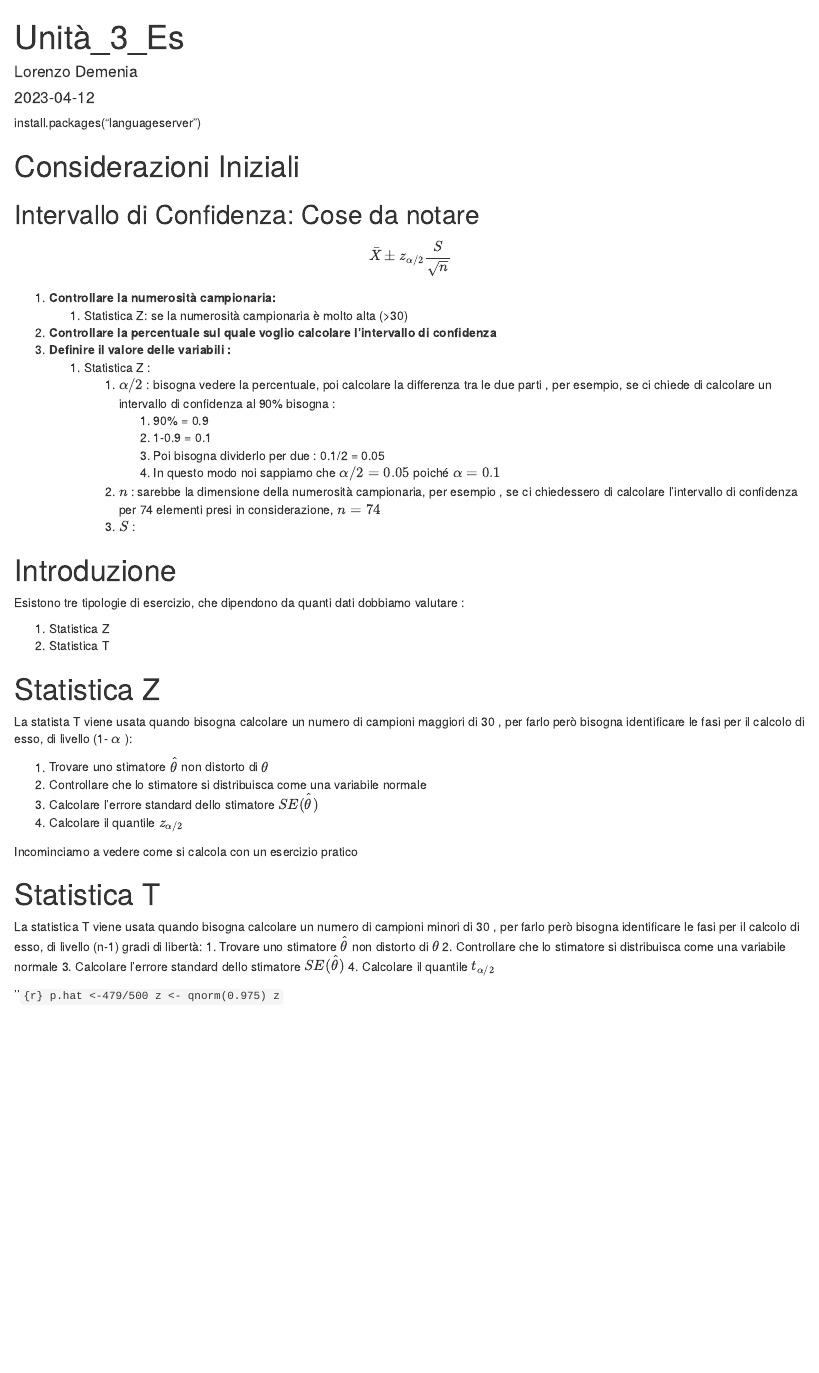
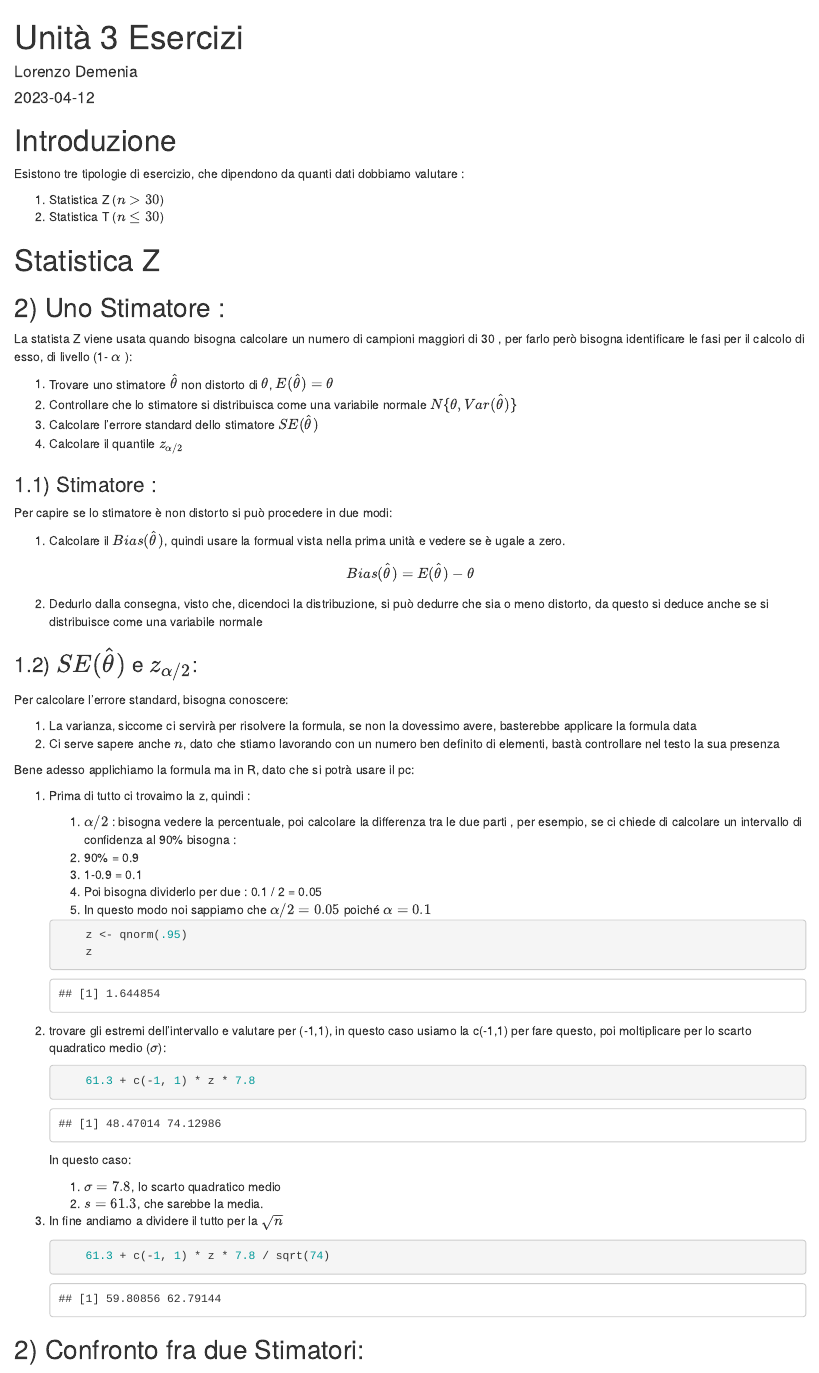
Before and after one commit to lorenzodemenia/Analisi-dei-Dati--Esame, an R Markdown document (ESERCIZI/Unità_3_Es.Rmd): the page in a window 1100 px wide, from its top. The pictures show the output file ESERCIZI/Unità_3_Es.html that the author committed with the source, opened offline.

Commit message:
Quasi finito il terzo foglio di esercizi

````diff
--- a/ESERCIZI/Unità_3_Es.Rmd
+++ b/ESERCIZI/Unità_3_Es.Rmd
@@ -1,32 +1,12 @@
 ---
-title: "Unità_3_Es"
+title: "Unità 3 Esercizi"
 author: "Lorenzo Demenia"
 date: "2023-04-12"
 output: html_document
 ---
-install.packages("languageserver")
+
 
 ```{r setup, include=FALSE}
 knitr::opts_chunk$set(echo = TRUE)
 ```
 
-# Considerazioni Iniziali
-
-## Intervallo di Confidenza: Cose da notare
-
-$$
-\bar X \pm z_{\alpha/2} \frac{S}{\sqrt{n}}
-$$
-
-1.  **Controllare la numerosità campionaria:**
-    1.  Statistica Z: se la numerosità campionaria è molto alta (\>30)
-2.  **Controllare la percentuale sul quale voglio calcolare l'intervallo di confidenza**
-3.  **Definire il valore delle variabili :**
-    1.  Statistica Z :
-        1.  $\alpha /2$ : bisogna vedere la percentuale, poi calcolare la differenza tra le due parti , per esempio, se ci chiede di calcolare un intervallo di confidenza al 90% bisogna :
-            1.  90% = 0.9
-            2.  1-0.9 = 0.1
-            3.  Poi bisogna dividerlo per due : 0.1/2 = 0.05
-            4.  In questo modo noi sappiamo che $\alpha /2=0.05$ poiché $\alpha=0.1$
-        2.  $n$ : sarebbe la dimensione della numerosità campionaria, per esempio , se ci chiedessero di calcolare l'intervallo di confidenza per 74 elementi presi in considerazione, $n=74$
-        3.  $S$ :
@@ -41,9 +14,68 @@ in tal caso bisogna applicare la formula designata a seconda della statistica
 
 Esistono tre tipologie di esercizio, che dipendono da quanti dati dobbiamo valutare :
 
-1.  Statistica Z
-2.  Statistica T
+1.  Statistica Z ($n>30$)
+2.  Statistica T ($n\le30$)
 
 # Statistica Z
 
-La statista T viene usata quando bisogna calcolare un numero di campioni maggiori di 30 , per farlo però bisogna identificare le fasi per il calcolo di esso, di livello (1- $\alpha$ ):
+## 2) Uno Stimatore :
+
+La statista Z viene usata quando bisogna calcolare un numero di campioni maggiori di 30 , per farlo però bisogna identificare le fasi per il calcolo di esso, di livello (1- $\alpha$ ):
+
+1.  Trovare uno stimatore $\hat\theta$ non distorto di $\theta$, $E(\hat\theta)=\theta$
+2.  Controllare che lo stimatore si distribuisca come una variabile normale $N\{\theta, Var(\hat\theta)\}$
+3.  Calcolare l'errore standard dello stimatore $SE(\hat\theta)$
+4.  Calcolare il quantile $z_{\alpha/2}$
+
+
+
+### 1.1)  Stimatore :
+
+Per capire se lo stimatore è non distorto si può procedere in due modi:
+
+1. Calcolare il $Bias(\hat\theta)$, quindi usare la formual vista nella prima unità e vedere se è ugale a zero.
+
+$$
+Bias(\hat\theta)=E(\hat\theta)-\theta
+$$
+
+2. Dedurlo dalla consegna, visto che, dicendoci la distribuzione, si può dedurre che sia o meno distorto, da questo si deduce anche se si distribuisce come una variabile normale
+
+### 1.2) $SE(\hat\theta)$ e $z_{\alpha/2}$:
+Per calcolare l'errore standard, bisogna conoscere:
+
+1. La varianza, siccome ci servirà per risolvere la formula, se non la dovessimo avere, basterebbe applicare la formula data
+2. Ci serve sapere anche $n$, dato che stiamo lavorando con un numero ben definito di elementi, bastà controllare nel testo la sua presenza
+
+Bene adesso applichiamo la formula ma in R, dato che si potrà usare il pc:
+
+1. Prima di tutto ci trovaimo la z, quindi :
+   1. $\alpha /2$ : bisogna vedere la percentuale, poi calcolare la differenza tra le due parti , per esempio, se ci chiede di calcolare un intervallo di confidenza al 90% bisogna :
+   2. 90% = 0.9
+   3. 1-0.9 = 0.1
+   4. Poi bisogna dividerlo per due : 0.1 / 2 = 0.05
+   5. In questo modo noi sappiamo che $\alpha /2=0.05$ poiché $\alpha=0.1$
+    ```{r}
+        z <- qnorm(.95)
+        z
+    ```
+
+2. trovare gli estremi dell'intervallo e valutare per (-1,1), in questo caso usiamo la c(-1,1) per fare questo, poi moltiplicare per lo scarto quadratico medio ($\sigma$):
+
+    ```{r}
+        61.3 + c(-1, 1) * z * 7.8
+    ```
+
+    In questo caso:
+
+    1. $\sigma= 7.8$, lo scarto quadratico medio
+    2. $s = 61.3$, che sarebbe la media.
+
+3. In fine andiamo a dividere il tutto per la $\sqrt{n}$
+
+    ```{r}
+        61.3 + c(-1, 1) * z * 7.8 / sqrt(74)
+    ```
+
+## 2) Confronto fra due Stimatori:
@@ -51,14 +123,7 @@ La statista T viene usata quando bisogna calcolare un numero di campioni maggior
 1.  Trovare uno stimatore $\hat\theta$ non distorto di $\theta$
 2.  Controllare che lo stimatore si distribuisca come una variabile normale
 3.  Calcolare l'errore standard dello stimatore $SE(\hat\theta)$
-4.  Calcolare il quantile $z_{\alpha/2}$
+4.  Calcolare il quantile $t_{\alpha/2}$
 
-Incominciamo a vedere come si calcola con un esercizio pratico
 
-# Statistica T
-La statistica T viene usata quando bisogna calcolare un numero di campioni minori di 30 ,
-per farlo però bisogna identificare le fasi per il calcolo di esso, di livello (n-1) gradi di libertà:
-1.  Trovare uno stimatore $\hat\theta$ non distorto di $\theta$
-2.  Controllare che lo stimatore si distribuisca come una variabile normale
-3.  Calcolare l'errore standard dello stimatore $SE(\hat\theta)$
-4.  Calcolare il quantile $t_{\alpha/2}$
+### 1.1)  Stimatore :
````
Also changed, not shown: ESERCIZI/Unità_3_Es.html, ESERCIZI/Unità_3_Es.Rmd (47 more changed lines).
